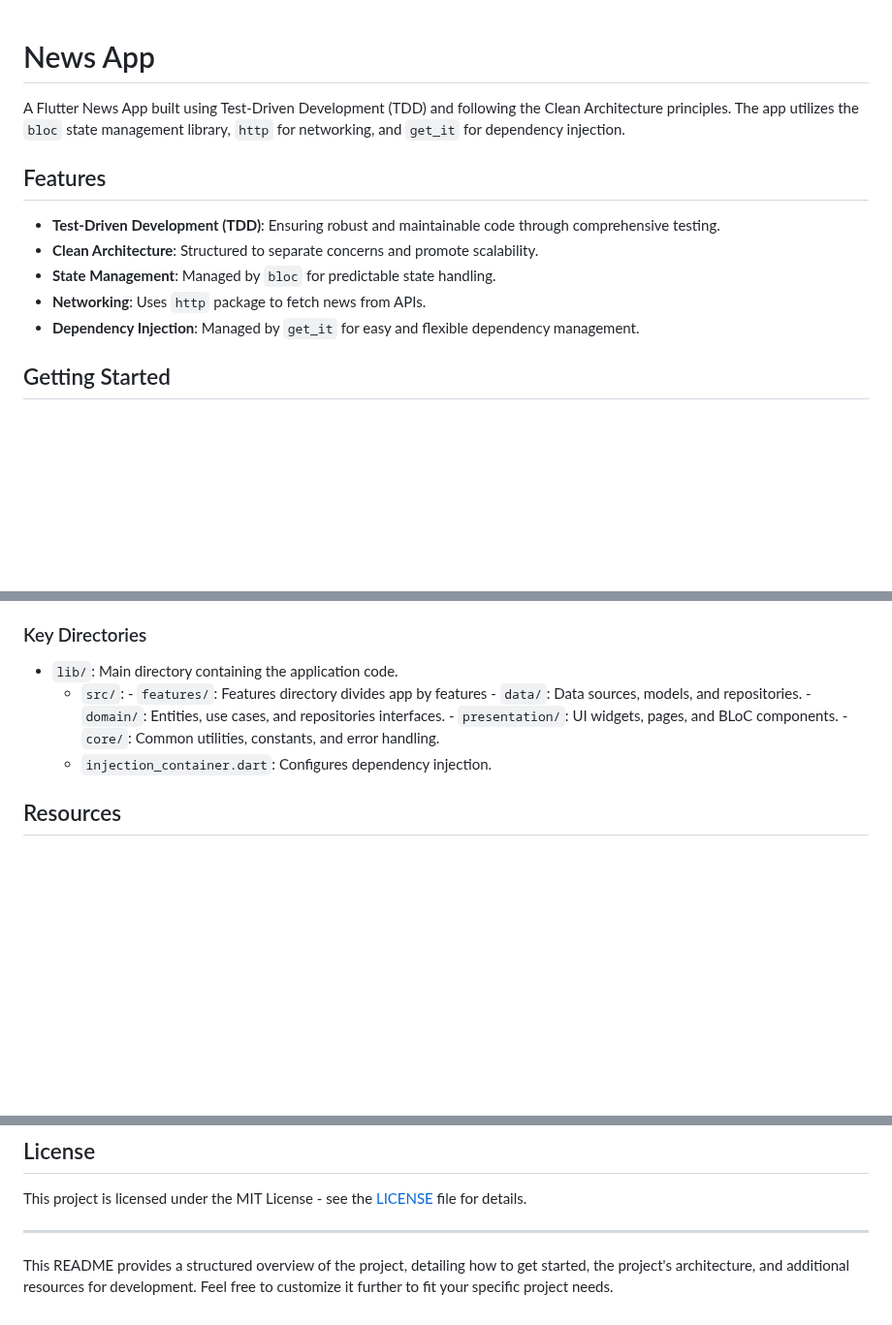
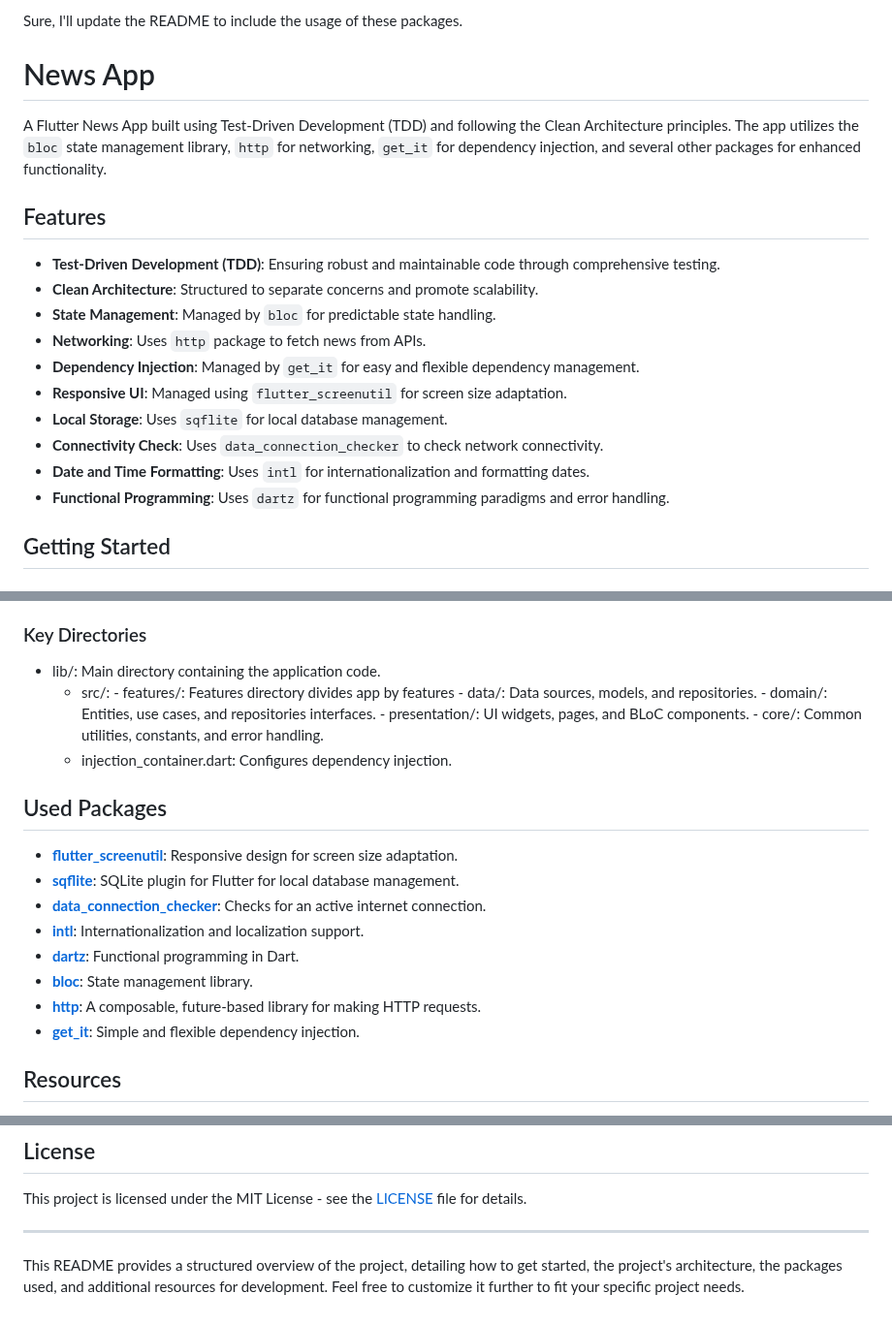
Before and after one commit to bakberdy/news_app, a Markdown page: README.md, 3 parts joined by grey strips. Shown at 97% size. Drawn GitHub-style; blank space fills up the shorter version.

```diff
--- a/README.md
+++ b/README.md
@@ -1,6 +1,8 @@
+Sure, I'll update the README to include the usage of these packages.
+
 # News App
 
-A Flutter News App built using Test-Driven Development (TDD) and following the Clean Architecture principles. The app utilizes the `bloc` state management library, `http` for networking, and `get_it` for dependency injection.
+A Flutter News App built using Test-Driven Development (TDD) and following the Clean Architecture principles. The app utilizes the `bloc` state management library, `http` for networking, `get_it` for dependency injection, and several other packages for enhanced functionality.
 
 ## Features
 
@@ -9,6 +11,11 @@ A Flutter News App built using Test-Driven Development (TDD) and following the C
 - **State Management**: Managed by `bloc` for predictable state handling.
 - **Networking**: Uses `http` package to fetch news from APIs.
 - **Dependency Injection**: Managed by `get_it` for easy and flexible dependency management.
+- **Responsive UI**: Managed using `flutter_screenutil` for screen size adaptation.
+- **Local Storage**: Uses `sqflite` for local database management.
+- **Connectivity Check**: Uses `data_connection_checker` to check network connectivity.
+- **Date and Time Formatting**: Uses `intl` for internationalization and formatting dates.
+- **Functional Programming**: Uses `dartz` for functional programming paradigms and error handling.
 
 ## Getting Started
 
@@ -64,14 +71,25 @@ The project follows the Clean Architecture principles, organized into the follow
 
 ### Key Directories
 
-- `lib/`: Main directory containing the application code.
-  - `src/`:
-        - `features/`: Features directory divides app by features
-              - `data/`: Data sources, models, and repositories.
-              - `domain/`: Entities, use cases, and repositories interfaces.
-              - `presentation/`: UI widgets, pages, and BLoC components.
-        - `core/`: Common utilities, constants, and error handling.
-  - `injection_container.dart`: Configures dependency injection.
+- lib/: Main directory containing the application code.
+  - src/:
+        - features/: Features directory divides app by features
+              - data/: Data sources, models, and repositories.
+              - domain/: Entities, use cases, and repositories interfaces.
+              - presentation/: UI widgets, pages, and BLoC components.
+        - core/: Common utilities, constants, and error handling.
+  - injection_container.dart: Configures dependency injection.
+
+## Used Packages
+
+- **[flutter_screenutil](https://pub.dev/packages/flutter_screenutil)**: Responsive design for screen size adaptation.
+- **[sqflite](https://pub.dev/packages/sqflite)**: SQLite plugin for Flutter for local database management.
+- **[data_connection_checker](https://pub.dev/packages/data_connection_checker)**: Checks for an active internet connection.
+- **[intl](https://pub.dev/packages/intl)**: Internationalization and localization support.
+- **[dartz](https://pub.dev/packages/dartz)**: Functional programming in Dart.
+- **[bloc](https://bloclibrary.dev/#/)**: State management library.
+- **[http](https://pub.dev/packages/http)**: A composable, future-based library for making HTTP requests.
+- **[get_it](https://pub.dev/packages/get_it)**: Simple and flexible dependency injection.
 
 ## Resources
 
@@ -89,4 +107,4 @@ This project is licensed under the MIT License - see the [LICENSE](LICENSE) file
 
 ---
 
-This README provides a structured overview of the project, detailing how to get started, the project's architecture, and additional resources for development. Feel free to customize it further to fit your specific project needs.
+This README provides a structured overview of the project, detailing how to get started, the project's architecture, the packages used, and additional resources for development. Feel free to customize it further to fit your specific project needs.
```
